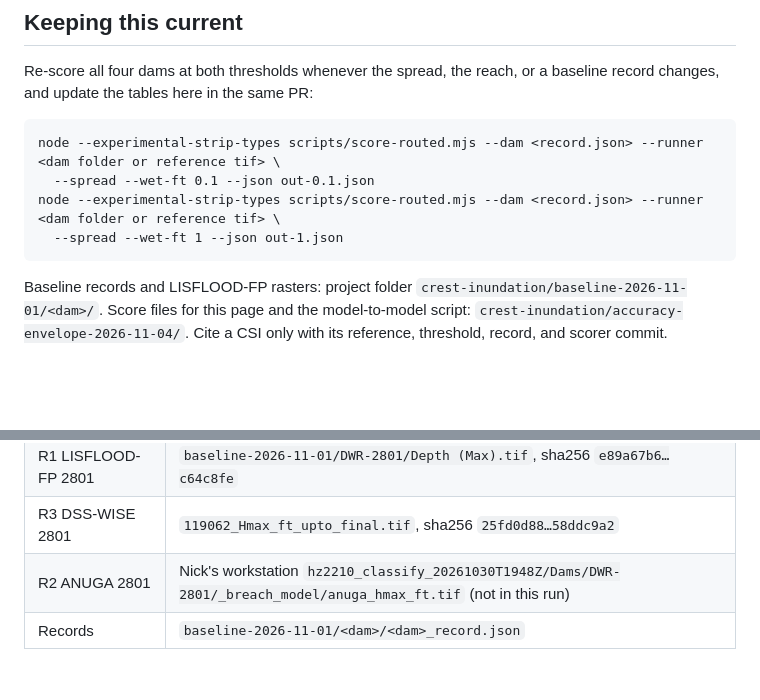
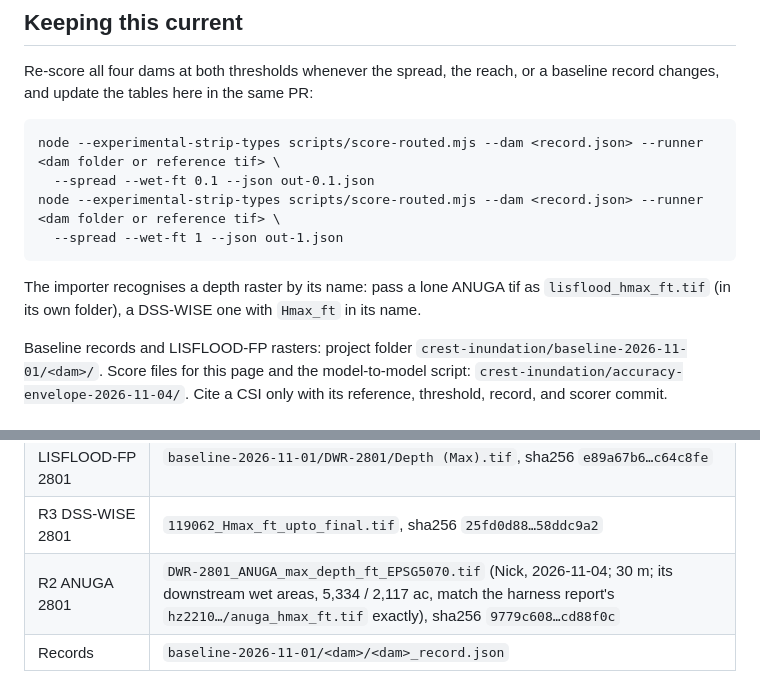
Before and after one commit to nickdbendickson/crest, a Markdown page: docs/accuracy-envelope.md, 2 parts joined by grey strips. GitHub-like rendering; blank space fills up the shorter version.

````diff
--- a/docs/accuracy-envelope.md
+++ b/docs/accuracy-envelope.md
@@ -112,6 +120,9 @@ node --experimental-strip-types scripts/score-routed.mjs --dam <record.json> --r
   --spread --wet-ft 1 --json out-1.json
 ```
 
+The importer recognises a depth raster by its name: pass a lone ANUGA tif as `lisflood_hmax_ft.tif` (in its own
+folder), a DSS-WISE one with `Hmax_ft` in its name.
+
 Baseline records and LISFLOOD-FP rasters: project folder `crest-inundation/baseline-2026-11-01/<dam>/`. Score files
 for this page and the model-to-model script: `crest-inundation/accuracy-envelope-2026-11-04/`. Cite a CSI only with
 its reference, threshold, record, and scorer commit.
@@ -123,5 +134,5 @@ its reference, threshold, record, and scorer commit.
 | Scorer | `nickdbendickson/crest` `main` 6bb9869, `score-routed.mjs --spread` (reach on) |
 | R1 LISFLOOD-FP 2801 | `baseline-2026-11-01/DWR-2801/Depth (Max).tif`, sha256 `e89a67b6…c64c8fe` |
 | R3 DSS-WISE 2801 | `119062_Hmax_ft_upto_final.tif`, sha256 `25fd0d88…58ddc9a2` |
-| R2 ANUGA 2801 | Nick's workstation `hz2210_classify_20261030T1948Z/Dams/DWR-2801/_breach_model/anuga_hmax_ft.tif` (not in this run) |
+| R2 ANUGA 2801 | `DWR-2801_ANUGA_max_depth_ft_EPSG5070.tif` (Nick, 2026-11-04; 30 m; its downstream wet areas, 5,334 / 2,117 ac, match the harness report's `hz2210…/anuga_hmax_ft.tif` exactly), sha256 `9779c608…cd88f0c` |
 | Records | `baseline-2026-11-01/<dam>/<dam>_record.json` |
````
Also changed, not shown: other parts of docs/accuracy-envelope.md (+14 -6 lines), CHANGELOG.md (+2 -1 lines).
